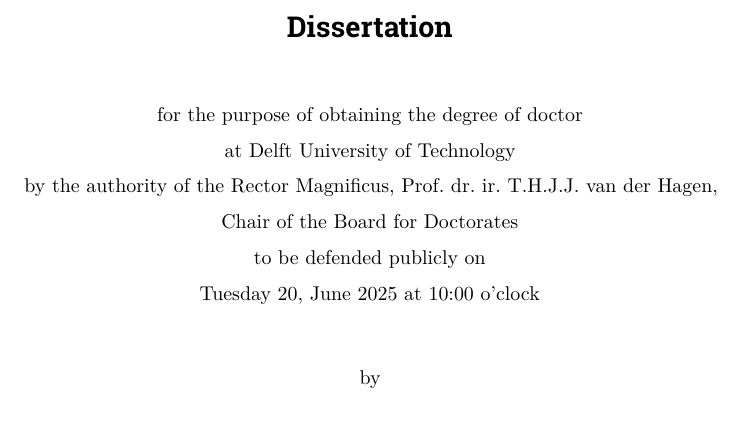
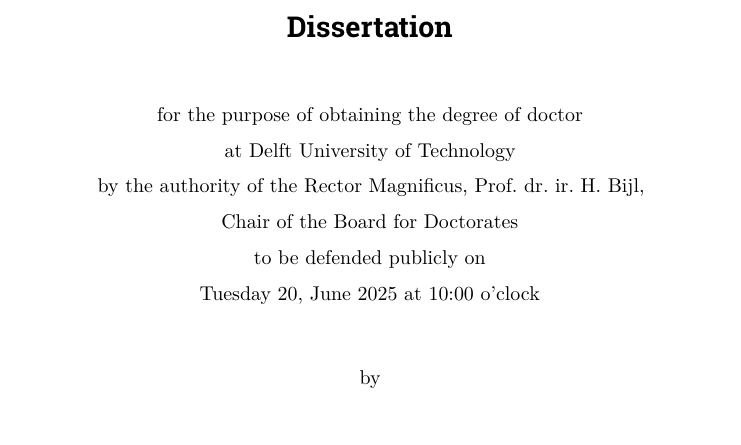
Before and after one commit to quarto-tudelft/phd-thesis, a LaTeX thesis (My-Thesis.tex): part of page 5 of 25, cut so that both start at the same text. Compiled offline with pdfLaTeX.

Commit message:
rerendered

```diff
--- a/My-Thesis.tex
+++ b/My-Thesis.tex
@@ -242,10 +242,10 @@
 %%==== colors from yaml ===%
 \definecolor{RQ-color1}{HTML}{dff4fa}
 \definecolor{RQ-color2}{HTML}{00a6d6}
+\definecolor{Rec-color1}{HTML}{fff6e3}
+\definecolor{Rec-color2}{HTML}{ffb81c}
 \definecolor{TRQ-color1}{HTML}{80d2eb}
 \definecolor{TRQ-color2}{HTML}{00a6d6}
-\definecolor{Rec-color1}{HTML}{fff6e3}
-\definecolor{Rec-color2}{HTML}{ffb81c}
 %=============%
 \usepackage{bookmark}
 \IfFileExists{xurl.sty}{\usepackage{xurl}}{} % add URL line breaks if available
@@ -391,7 +391,7 @@
 
         at Delft University of Technology
 
-        by the authority of the Rector Magnificus, Prof.~dr.~ir.~T.H.J.J.~van der Hagen,
+        by the authority of the Rector Magnificus, Prof.~dr.~ir.~H. Bijl,
 
         Chair of the Board for Doctorates
 
```
Also changed, not shown: docs/My-Thesis.pdf, My-Thesis.tex (2 more changed lines), 5 other files.
